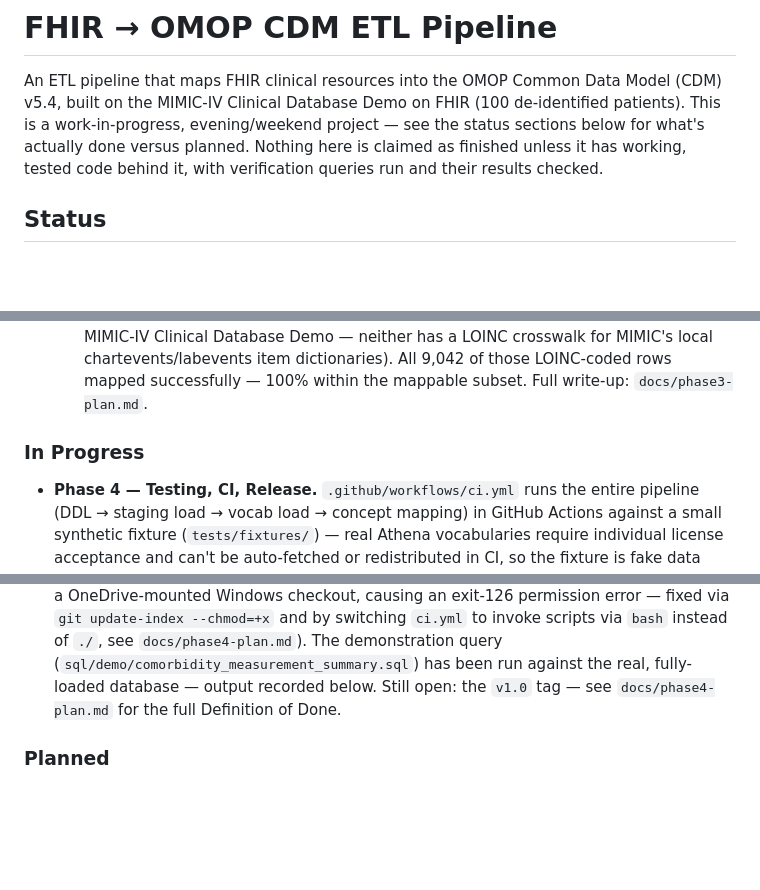
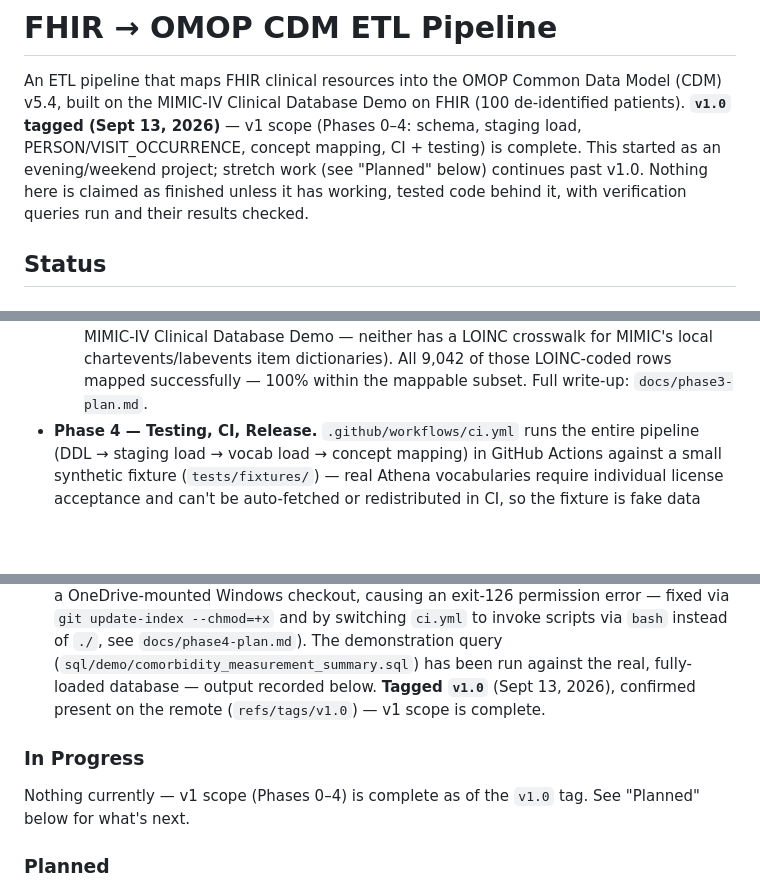
Before and after one commit to Saileshwar1625/fhir-omop-etl, a Markdown page: README.md, 3 parts joined by grey strips. Drawn GitHub-style; blank space fills up the shorter version.

```diff
--- a/README.md
+++ b/README.md
@@ -1,10 +1,11 @@
 # FHIR → OMOP CDM ETL Pipeline
 
 An ETL pipeline that maps FHIR clinical resources into the OMOP Common Data Model (CDM) v5.4,
-built on the MIMIC-IV Clinical Database Demo on FHIR (100 de-identified patients). This is a
-work-in-progress, evening/weekend project — see the status sections below for what's actually
-done versus planned. Nothing here is claimed as finished unless it has working, tested code
-behind it, with verification queries run and their results checked.
+built on the MIMIC-IV Clinical Database Demo on FHIR (100 de-identified patients). **`v1.0`
+tagged (Sept 13, 2026)** — v1 scope (Phases 0–4: schema, staging load, PERSON/VISIT_OCCURRENCE,
+concept mapping, CI + testing) is complete. This started as an evening/weekend project; stretch
+work (see "Planned" below) continues past v1.0. Nothing here is claimed as finished unless it has
+working, tested code behind it, with verification queries run and their results checked.
 
 ## Status
 
@@ -44,9 +45,6 @@ behind it, with verification queries run and their results checked.
     dictionaries). All 9,042 of those LOINC-coded rows mapped successfully — 100% within the
     mappable subset.
   Full write-up: `docs/phase3-plan.md`.
-
-### In Progress
-
 - **Phase 4 — Testing, CI, Release.** `.github/workflows/ci.yml` runs the entire pipeline (DDL →
   staging load → vocab load → concept mapping) in GitHub Actions against a small synthetic fixture
   (`tests/fixtures/`) — real Athena vocabularies require individual license acceptance and can't be
@@ -63,8 +61,13 @@ behind it, with verification queries run and their results checked.
   `git update-index --chmod=+x` and by switching `ci.yml` to invoke scripts via `bash` instead of
   `./`, see `docs/phase4-plan.md`). The demonstration query
   (`sql/demo/comorbidity_measurement_summary.sql`) has been run against the real, fully-loaded
-  database — output recorded below. Still open: the `v1.0` tag — see `docs/phase4-plan.md` for the
-  full Definition of Done.
+  database — output recorded below. **Tagged `v1.0`** (Sept 13, 2026), confirmed present on the
+  remote (`refs/tags/v1.0`) — v1 scope is complete.
+
+### In Progress
+
+Nothing currently — v1 scope (Phases 0–4) is complete as of the `v1.0` tag. See "Planned" below
+for what's next.
 
 ### Planned
 
```
Also changed, not shown: docs/phase4-plan.md (+5 -1 lines), docs/project-plan.md (+6 -4 lines).
